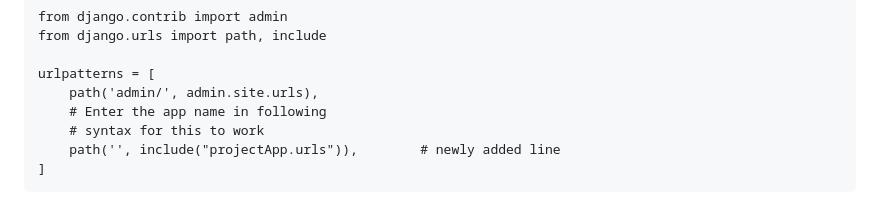
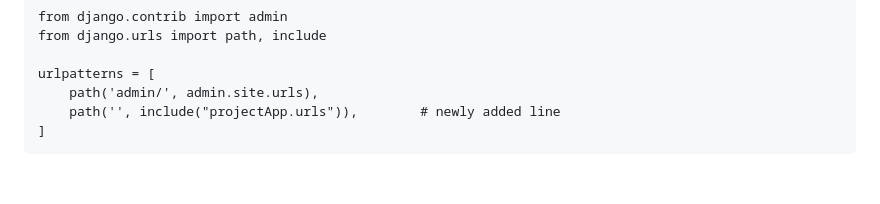
Before and after one commit to Salmankotakuth/Django_study, a Markdown page: README.md, the part around the change. Rendered like a GitHub page; blank space fills up the shorter version.

````diff
--- a/README.md
+++ b/README.md
@@ -53,8 +53,6 @@ from django.urls import path, include
 
 urlpatterns = [
     path('admin/', admin.site.urls),
-    # Enter the app name in following
-    # syntax for this to work
     path('', include("projectApp.urls")),        # newly added line
 ]
 ```
````
